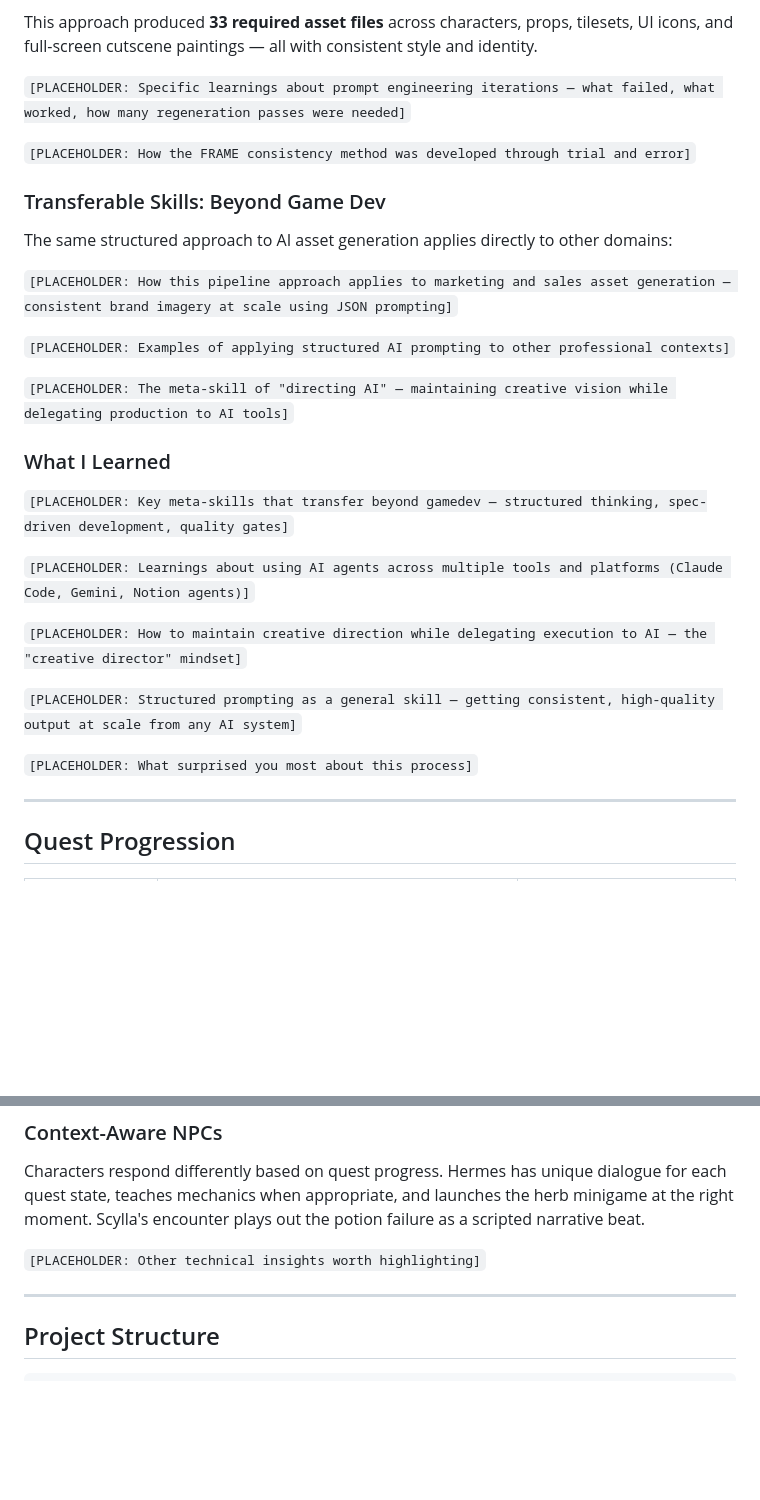
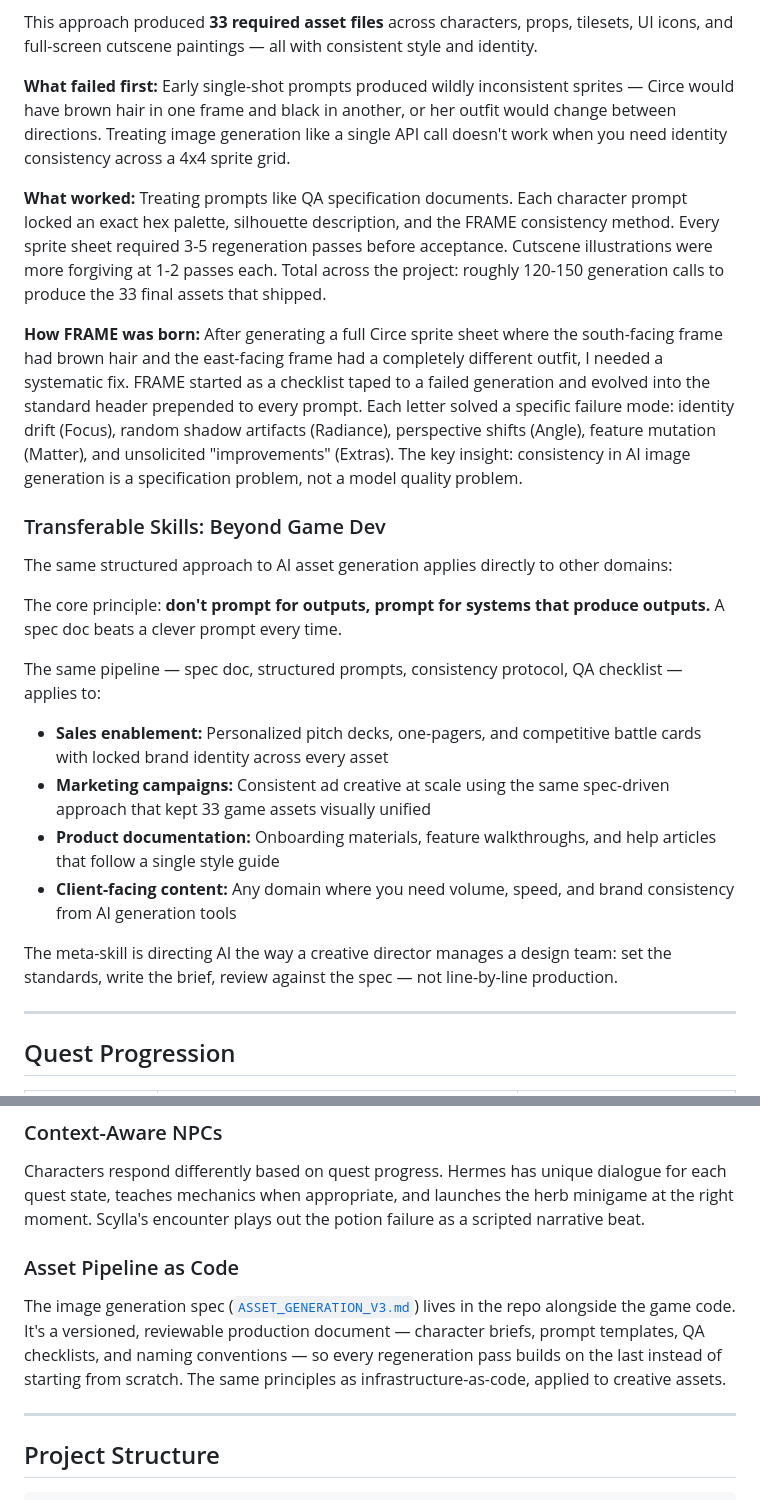
Before and after one commit to OpenSourceSam/circes-garden, a Markdown page: README.md, 2 parts joined by grey strips. Drawn GitHub-style; blank space fills up the shorter version.

Commit message:
Polish README as professional portfolio for sales recruiters
- Add concise "What I Learned" section with 6 bullet-point lessons
  on AI-assisted workflows, compound engineering, and cost routing
- Fill all [PLACEHOLDER] tags in How It Was Built, Transferable Skills,
  and Technical Highlights sections
- Add FRAME origin story and prompt engineering iteration details
- Add sales-relevant transferable skills (enablement, marketing, docs)
- Add Asset Pipeline as Code subsection to Technical Highlights
- Remove orphaned What I Learned sub-heading from How It Was Built

https://claude.ai/code/session_01W5mTzVZQavQiGGXZAuqXJu

```diff
--- a/README.md
+++ b/README.md
@@ -106,31 +119,26 @@ I created [`ASSET_GENERATION_V3.md`](game/ASSET_GENERATION_V3.md) as a comprehen
 
 This approach produced **33 required asset files** across characters, props, tilesets, UI icons, and full-screen cutscene paintings &mdash; all with consistent style and identity.
 
-`[PLACEHOLDER: Specific learnings about prompt engineering iterations — what failed, what worked, how many regeneration passes were needed]`
+**What failed first:** Early single-shot prompts produced wildly inconsistent sprites &mdash; Circe would have brown hair in one frame and black in another, or her outfit would change between directions. Treating image generation like a single API call doesn't work when you need identity consistency across a 4x4 sprite grid.
 
-`[PLACEHOLDER: How the FRAME consistency method was developed through trial and error]`
+**What worked:** Treating prompts like QA specification documents. Each character prompt locked an exact hex palette, silhouette description, and the FRAME consistency method. Every sprite sheet required 3-5 regeneration passes before acceptance. Cutscene illustrations were more forgiving at 1-2 passes each. Total across the project: roughly 120-150 generation calls to produce the 33 final assets that shipped.
+
+**How FRAME was born:** After generating a full Circe sprite sheet where the south-facing frame had brown hair and the east-facing frame had a completely different outfit, I needed a systematic fix. FRAME started as a checklist taped to a failed generation and evolved into the standard header prepended to every prompt. Each letter solved a specific failure mode: identity drift (Focus), random shadow artifacts (Radiance), perspective shifts (Angle), feature mutation (Matter), and unsolicited "improvements" (Extras). The key insight: consistency in AI image generation is a specification problem, not a model quality problem.
 
 ### Transferable Skills: Beyond Game Dev
 
 The same structured approach to AI asset generation applies directly to other domains:
 
-`[PLACEHOLDER: How this pipeline approach applies to marketing and sales asset generation — consistent brand imagery at scale using JSON prompting]`
+The core principle: **don't prompt for outputs, prompt for systems that produce outputs.** A spec doc beats a clever prompt every time.
 
-`[PLACEHOLDER: Examples of applying structured AI prompting to other professional contexts]`
+The same pipeline &mdash; spec doc, structured prompts, consistency protocol, QA checklist &mdash; applies to:
 
-`[PLACEHOLDER: The meta-skill of "directing AI" — maintaining creative vision while delegating production to AI tools]`
+- **Sales enablement:** Personalized pitch decks, one-pagers, and competitive battle cards with locked brand identity across every asset
+- **Marketing campaigns:** Consistent ad creative at scale using the same spec-driven approach that kept 33 game assets visually unified
+- **Product documentation:** Onboarding materials, feature walkthroughs, and help articles that follow a single style guide
+- **Client-facing content:** Any domain where you need volume, speed, and brand consistency from AI generation tools
 
-### What I Learned
-
-`[PLACEHOLDER: Key meta-skills that transfer beyond gamedev — structured thinking, spec-driven development, quality gates]`
-
-`[PLACEHOLDER: Learnings about using AI agents across multiple tools and platforms (Claude Code, Gemini, Notion agents)]`
-
-`[PLACEHOLDER: How to maintain creative direction while delegating execution to AI — the "creative director" mindset]`
-
-`[PLACEHOLDER: Structured prompting as a general skill — getting consistent, high-quality output at scale from any AI system]`
-
-`[PLACEHOLDER: What surprised you most about this process]`
+The meta-skill is directing AI the way a creative director manages a design team: set the standards, write the brief, review against the spec &mdash; not line-by-line production.
 
 ---
 
@@ -190,7 +198,9 @@ Everything is designed for a vertical 1080x1240 viewport &mdash; the world map,
 
 Characters respond differently based on quest progress. Hermes has unique dialogue for each quest state, teaches mechanics when appropriate, and launches the herb minigame at the right moment. Scylla's encounter plays out the potion failure as a scripted narrative beat.
 
-`[PLACEHOLDER: Other technical insights worth highlighting]`
+### Asset Pipeline as Code
+
+The image generation spec ([`ASSET_GENERATION_V3.md`](game/ASSET_GENERATION_V3.md)) lives in the repo alongside the game code. It's a versioned, reviewable production document &mdash; character briefs, prompt templates, QA checklists, and naming conventions &mdash; so every regeneration pass builds on the last instead of starting from scratch. The same principles as infrastructure-as-code, applied to creative assets.
 
 ---
 
```
Also changed, not shown: other parts of README.md (+13 -0 lines).
